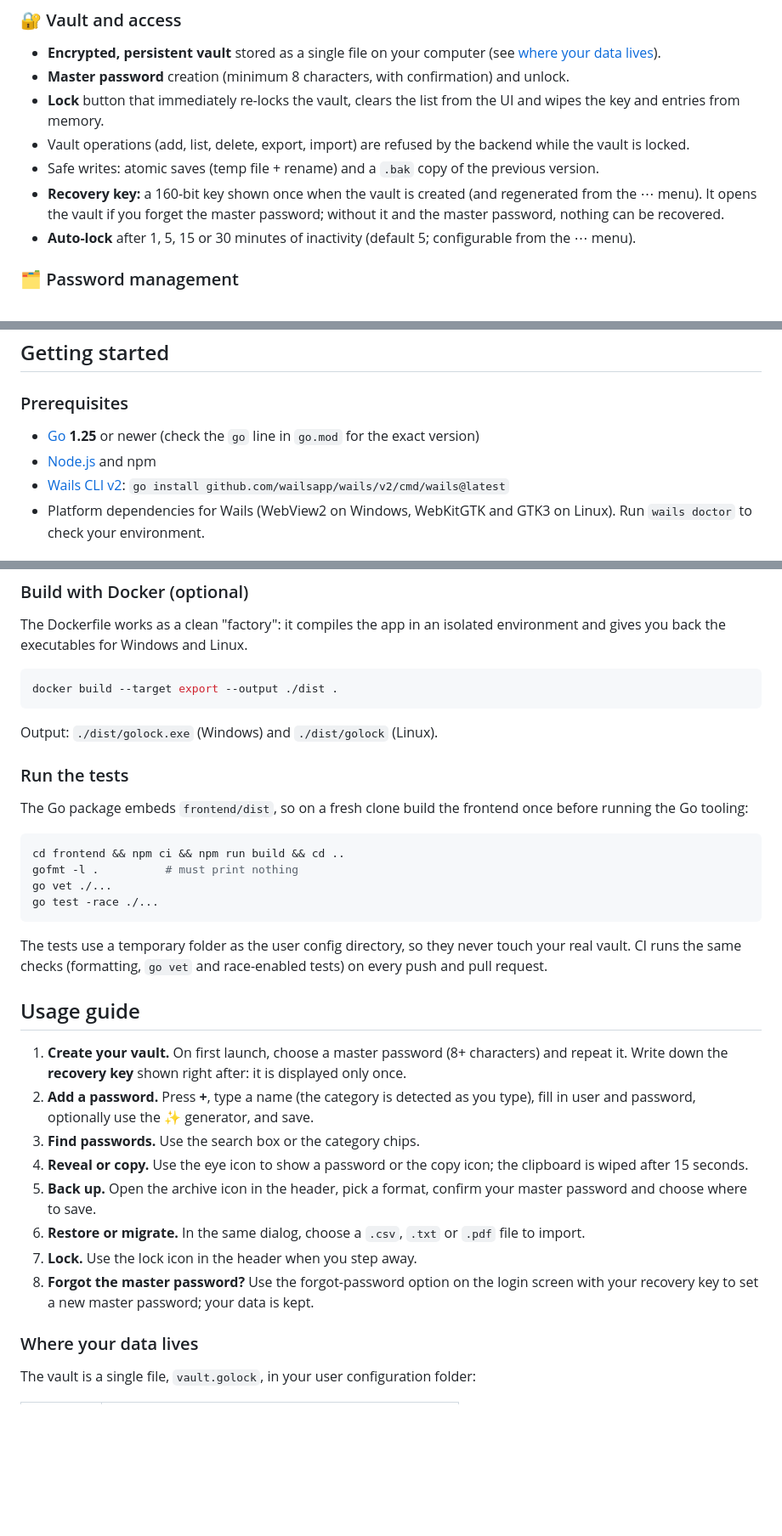
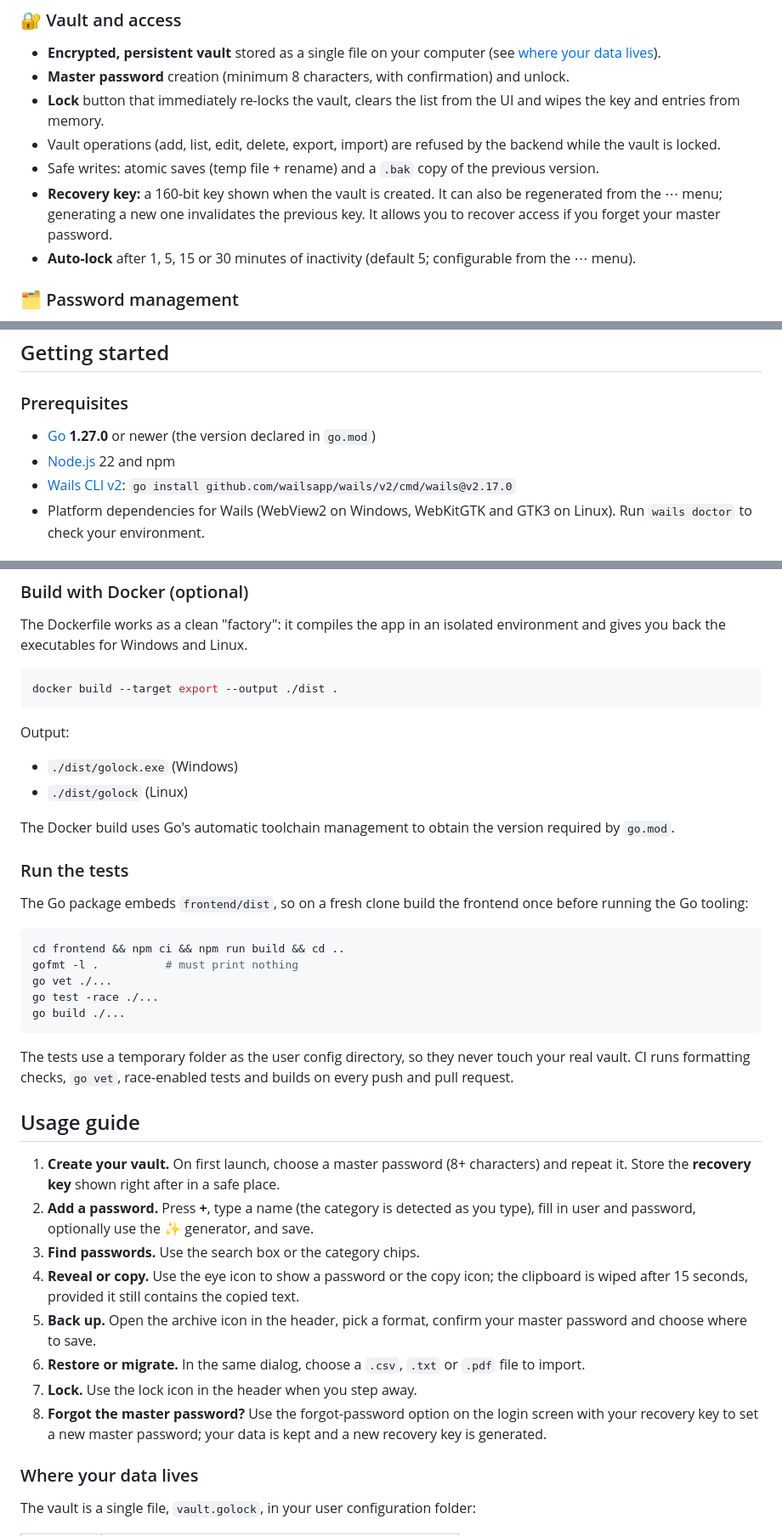
Before and after one commit to carlosfdsn/golock, a Markdown page: README.md, 3 parts joined by grey strips. Shown at 85% size. Rendered like a GitHub page; blank space fills up the shorter version.

````diff
--- a/README.md
+++ b/README.md
@@ -55,9 +55,9 @@ Everything stays on your computer. The vault is a single encrypted file; the mas
 - **Encrypted, persistent vault** stored as a single file on your computer (see [where your data lives](#where-your-data-lives)).
 - **Master password** creation (minimum 8 characters, with confirmation) and unlock.
 - **Lock** button that immediately re-locks the vault, clears the list from the UI and wipes the key and entries from memory.
-- Vault operations (add, list, delete, export, import) are refused by the backend while the vault is locked.
+- Vault operations (add, list, edit, delete, export, import) are refused by the backend while the vault is locked.
 - Safe writes: atomic saves (temp file + rename) and a `.bak` copy of the previous version.
-- **Recovery key:** a 160-bit key shown once when the vault is created (and regenerated from the ⋯ menu). It opens the vault if you forget the master password; without it and the master password, nothing can be recovered.
+- **Recovery key:** a 160-bit key shown when the vault is created. It can also be regenerated from the ⋯ menu; generating a new one invalidates the previous key. It allows you to recover access if you forget your master password.
 - **Auto-lock** after 1, 5, 15 or 30 minutes of inactivity (default 5; configurable from the ⋯ menu).
 
 ### 🗂️ Password management
@@ -104,10 +106,10 @@ Everything stays on your computer. The vault is a single encrypted file; the mas
 
 ### Prerequisites
 
-- [Go](https://go.dev/dl/) **1.25** or newer (check the `go` line in `go.mod` for the exact version)
-- [Node.js](https://nodejs.org/) and npm
+- [Go](https://go.dev/dl/) **1.27.0** or newer (the version declared in `go.mod`)
+- [Node.js](https://nodejs.org/) 22 and npm
 - [Wails CLI v2](https://wails.io/docs/gettingstarted/installation):
-  `go install github.com/wailsapp/wails/v2/cmd/wails@latest`
+  `go install github.com/wailsapp/wails/v2/cmd/wails@v2.17.0`
 - Platform dependencies for Wails (WebView2 on Windows, WebKitGTK and GTK3 on Linux). Run `wails doctor` to check your environment.
 
 ### Run in development
@@ -136,7 +138,12 @@ The Dockerfile works as a clean "factory": it compiles the app in an isolated en
 docker build --target export --output ./dist .
 ```
 
-Output: `./dist/golock.exe` (Windows) and `./dist/golock` (Linux).
+Output:
+
+- `./dist/golock.exe` (Windows)
+- `./dist/golock` (Linux)
+
+The Docker build uses Go's automatic toolchain management to obtain the version required by `go.mod`.
 
 ### Run the tests
 
@@ -147,20 +154,21 @@ cd frontend && npm ci && npm run build && cd ..
 gofmt -l .          # must print nothing
 go vet ./...
 go test -race ./...
+go build ./...
 ```
 
-The tests use a temporary folder as the user config directory, so they never touch your real vault. CI runs the same checks (formatting, `go vet` and race-enabled tests) on every push and pull request.
+The tests use a temporary folder as the user config directory, so they never touch your real vault. CI runs formatting checks, `go vet`, race-enabled tests and builds on every push and pull request.
 
 ## Usage guide
 
-1. **Create your vault.** On first launch, choose a master password (8+ characters) and repeat it. Write down the **recovery key** shown right after: it is displayed only once.
+1. **Create your vault.** On first launch, choose a master password (8+ characters) and repeat it. Store the **recovery key** shown right after in a safe place.
 2. **Add a password.** Press **+**, type a name (the category is detected as you type), fill in user and password, optionally use the ✨ generator, and save.
 3. **Find passwords.** Use the search box or the category chips.
-4. **Reveal or copy.** Use the eye icon to show a password or the copy icon; the clipboard is wiped after 15 seconds.
+4. **Reveal or copy.** Use the eye icon to show a password or the copy icon; the clipboard is wiped after 15 seconds, provided it still contains the copied text.
 5. **Back up.** Open the archive icon in the header, pick a format, confirm your master password and choose where to save.
 6. **Restore or migrate.** In the same dialog, choose a `.csv`, `.txt` or `.pdf` file to import.
 7. **Lock.** Use the lock icon in the header when you step away.
-8. **Forgot the master password?** Use the forgot-password option on the login screen with your recovery key to set a new master password; your data is kept.
+8. **Forgot the master password?** Use the forgot-password option on the login screen with your recovery key to set a new master password; your data is kept and a new recovery key is generated.
 
 ### Where your data lives
 
````
Also changed, not shown: other parts of README.md (+49 -25 lines).
